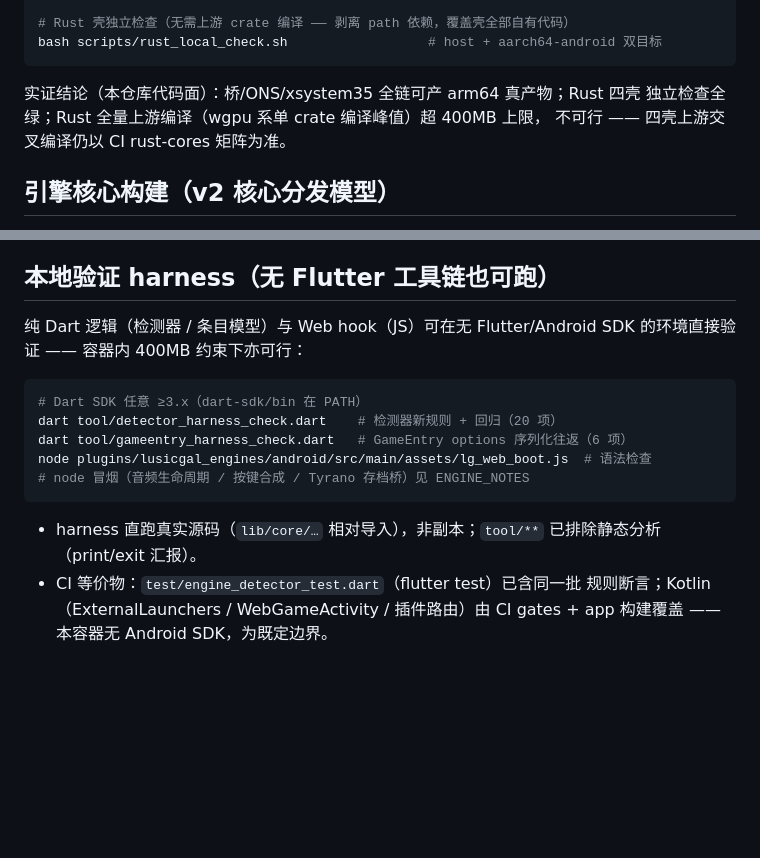
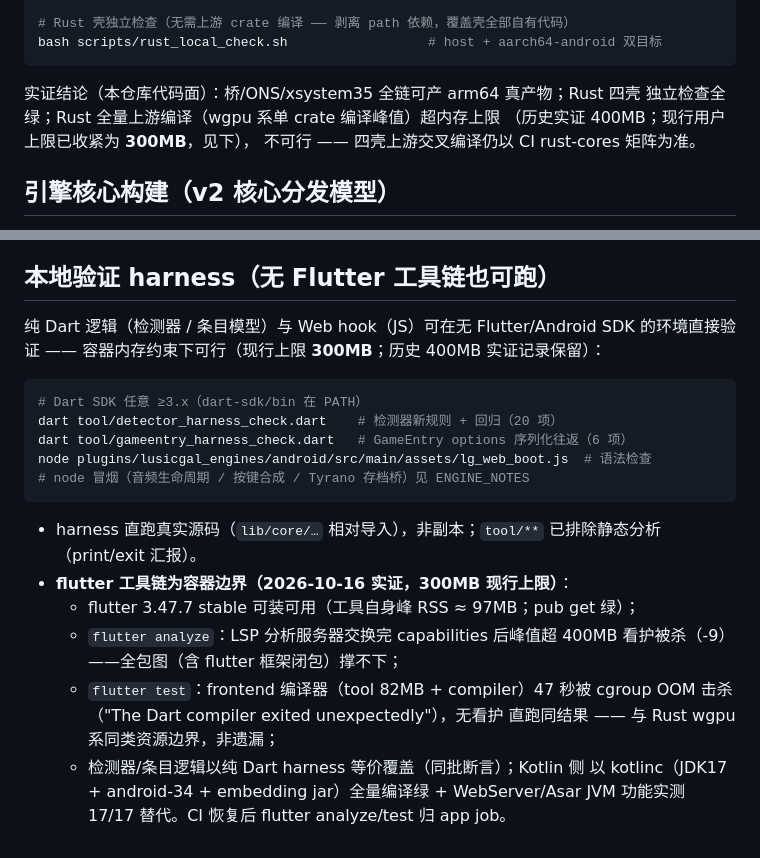
Before and after one commit to sunxibing114514/LusicGal, a Markdown page: docs/BUILD.md, 2 parts joined by grey strips. GitHub-like rendering; blank space fills up the shorter version.

Commit message:
docs：flutter 工具链容器边界实证（300MB 现行上限）+ 上限演变记录
实证（flutter 3.47.7 stable 全装可用，工具峰 RSS≈97MB，pub get 绿）：
- flutter analyze：LSP 分析服务器交换完 capabilities 后超 400MB 看护被杀
- flutter test：frontend 编译器 47s 被 cgroup OOM 击杀（无看护直跑同果）
  → 与 Rust wgpu 系同类资源边界；等价替代已全绿（Dart harness 20/20+6/6、
  kotlinc 插件全量编译、WebServer/Asar JVM 实测 17/17）
- 用户内存上限 400MB → 300MB（2026-10-16 指令），文档记录上限演变；
  BUILD/ENGINE_NOTES/ROADMAP 三处同步
CI 配额复核：新推送 run 仍零步骤被拒（runner_id=0，3s 完成）

````diff
--- a/docs/BUILD.md
+++ b/docs/BUILD.md
@@ -66,7 +66,8 @@ bash scripts/rust_local_check.sh                  # host + aarch64-android 双
 ```
 
 实证结论（本仓库代码面）：桥/ONS/xsystem35 全链可产 arm64 真产物；Rust 四壳
-独立检查全绿；Rust 全量上游编译（wgpu 系单 crate 编译峰值）超 400MB 上限，
+独立检查全绿；Rust 全量上游编译（wgpu 系单 crate 编译峰值）超内存上限
+（历史实证 400MB；现行用户上限已收紧为 **300MB**，见下），
 不可行 —— 四壳上游交叉编译仍以 CI rust-cores 矩阵为准。
 
 ## 引擎核心构建（v2 核心分发模型）
@@ -114,7 +115,8 @@ bash modules/renpy/build_android.sh   # staging：renpy-build 产物 + Java +
 ## 本地验证 harness（无 Flutter 工具链也可跑）
 
 纯 Dart 逻辑（检测器 / 条目模型）与 Web hook（JS）可在无 Flutter/Android SDK
-的环境直接验证 —— 容器内 400MB 约束下亦可行：
+的环境直接验证 —— 容器内存约束下可行（现行上限 **300MB**；历史 400MB
+实证记录保留）：
 
 ```bash
 # Dart SDK 任意 ≥3.x（dart-sdk/bin 在 PATH）
@@ -126,6 +128,14 @@ node plugins/lusicgal_engines/android/src/main/assets/lg_web_boot.js  # 语法
 
 - harness 直跑真实源码（`lib/core/…` 相对导入），非副本；`tool/**`
   已排除静态分析（print/exit 汇报）。
-- CI 等价物：`test/engine_detector_test.dart`（flutter test）已含同一批
-  规则断言；Kotlin（ExternalLaunchers / WebGameActivity / 插件路由）由
-  CI gates + app 构建覆盖 —— 本容器无 Android SDK，为既定边界。
+- **flutter 工具链为容器边界（2026-10-16 实证，300MB 现行上限）**：
+  - flutter 3.47.7 stable 可装可用（工具自身峰 RSS ≈ 97MB；pub get 绿）；
+  - `flutter analyze`：LSP 分析服务器交换完 capabilities 后峰值超 400MB
+    看护被杀（-9）——全包图（含 flutter 框架闭包）撑不下；
+  - `flutter test`：frontend 编译器（tool 82MB + compiler）47 秒被
+    cgroup OOM 击杀（"The Dart compiler exited unexpectedly"），无看护
+    直跑同结果 —— 与 Rust wgpu 系同类资源边界，非遗漏；
+  - 检测器/条目逻辑以纯 Dart harness 等价覆盖（同批断言）；Kotlin 侧
+    以 kotlinc（JDK17 + android-34 + embedding jar）全量编译绿 +
+    WebServer/Asar JVM 功能实测 17/17 替代。CI 恢复后 flutter
+    analyze/test 归 app job。
````
Also changed, not shown: docs/ENGINE_NOTES.md (+6 -1 lines), docs/ROADMAP.md (+2 -1 lines).
